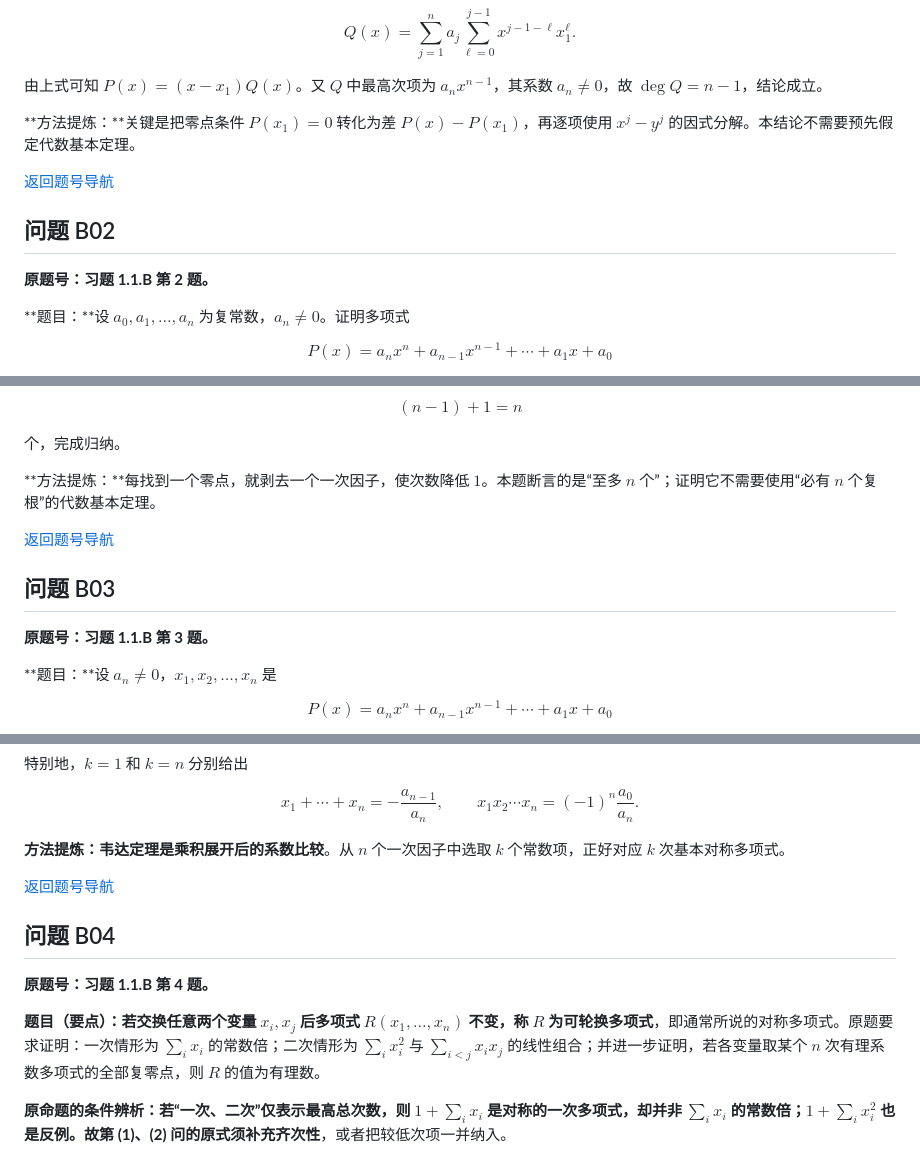
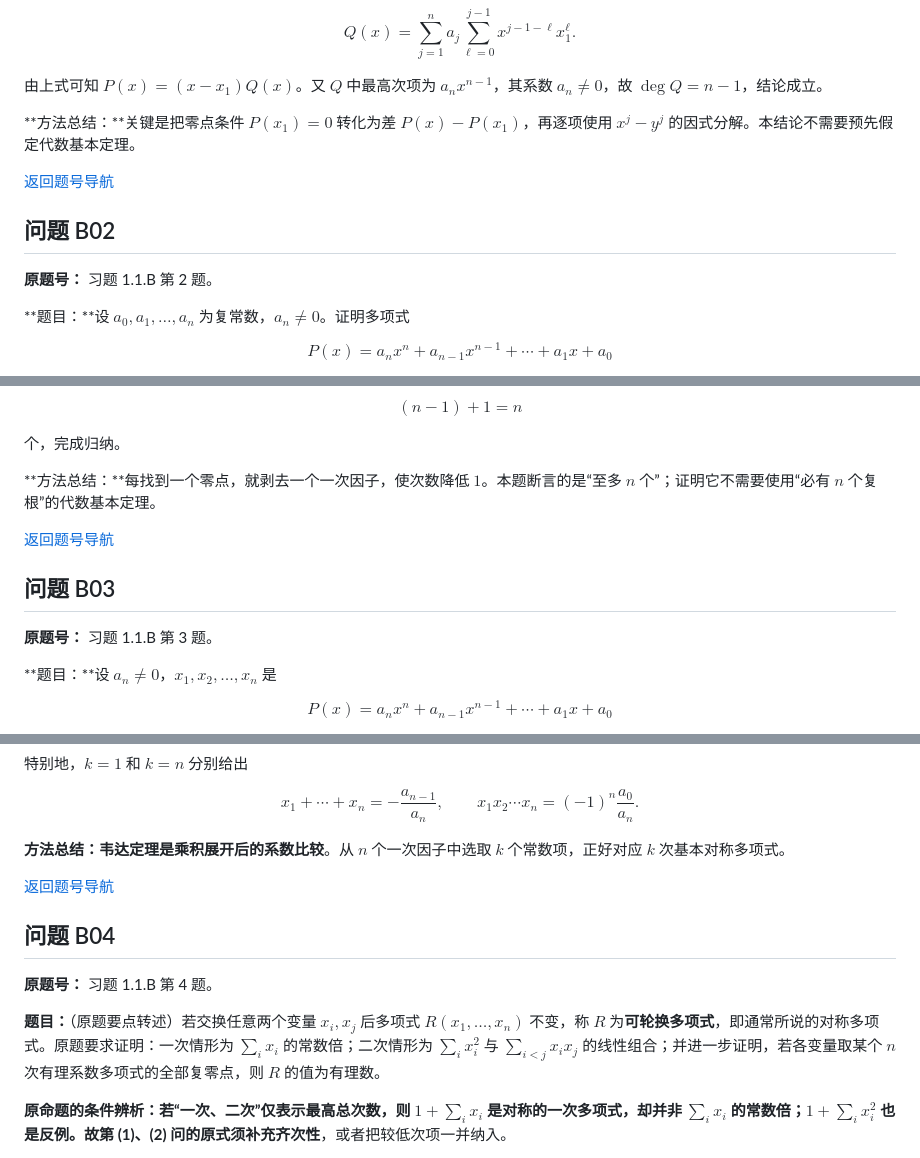
Before and after one commit to ZJ139/math-notes, a Markdown page: content/problems/lou-analysis-b-01.md, 3 parts joined by grey strips. Drawn GitHub-style.

Commit message:
style: standardize Lou analysis B-group solutions 1

```diff
--- a/content/problems/lou-analysis-b-01.md
+++ b/content/problems/lou-analysis-b-01.md
@@ -70,13 +72,13 @@ $$
 
 由上式可知 $P(x)=(x-x_1)Q(x)$。又 $Q$ 中最高次项为 $a_nx^{n-1}$，其系数 $a_n\ne0$，故 $\deg Q=n-1$，结论成立。
 
-**方法提炼：**关键是把零点条件 $P(x_1)=0$ 转化为差 $P(x)-P(x_1)$，再逐项使用 $x^j-y^j$ 的因式分解。本结论不需要预先假定代数基本定理。
+**方法总结：**关键是把零点条件 $P(x_1)=0$ 转化为差 $P(x)-P(x_1)$，再逐项使用 $x^j-y^j$ 的因式分解。本结论不需要预先假定代数基本定理。
 
 [返回题号导航](#题号导航)
 
 ## 问题 B02
 
-**原题号：习题 1.1.B 第 2 题。**
+**原题号：** 习题 1.1.B 第 2 题。
 
 **题目：**设 $a_0,a_1,\ldots,a_n$ 为复常数，$a_n\ne0$。证明多项式
 
@@ -102,13 +104,13 @@ $$
 
 个，完成归纳。
 
-**方法提炼：**每找到一个零点，就剥去一个一次因子，使次数降低 $1$。本题断言的是“至多 $n$ 个”；证明它不需要使用“必有 $n$ 个复根”的代数基本定理。
+**方法总结：**每找到一个零点，就剥去一个一次因子，使次数降低 $1$。本题断言的是“至多 $n$ 个”；证明它不需要使用“必有 $n$ 个复根”的代数基本定理。
 
 [返回题号导航](#题号导航)
 
 ## 问题 B03
 
-**原题号：习题 1.1.B 第 3 题。**
+**原题号：** 习题 1.1.B 第 3 题。
 
 **题目：**设 $a_n\ne0$，$x_1,x_2,\ldots,x_n$ 是
 
@@ -162,15 +164,15 @@ x_1+\cdots+x_n=-\frac{a_{n-1}}{a_n},
 x_1x_2\cdots x_n=(-1)^n\frac{a_0}{a_n}.
 $$
 
-**方法提炼：**韦达定理是乘积展开后的**系数比较**。从 $n$ 个一次因子中选取 $k$ 个常数项，正好对应 $k$ 次基本对称多项式。
+**方法总结：**韦达定理是乘积展开后的**系数比较**。从 $n$ 个一次因子中选取 $k$ 个常数项，正好对应 $k$ 次基本对称多项式。
 
 [返回题号导航](#题号导航)
 
 ## 问题 B04
 
-**原题号：习题 1.1.B 第 4 题。**
+**原题号：** 习题 1.1.B 第 4 题。
 
-**题目（要点）：**若交换任意两个变量 $x_i,x_j$ 后多项式 $R(x_1,\ldots,x_n)$ 不变，称 $R$ 为**可轮换多项式**，即通常所说的对称多项式。原题要求证明：一次情形为 $\sum_i x_i$ 的常数倍；二次情形为 $\sum_i x_i^2$ 与 $\sum_{i<j}x_ix_j$ 的线性组合；并进一步证明，若各变量取某个 $n$ 次有理系数多项式的全部复零点，则 $R$ 的值为有理数。
+**题目：**（原题要点转述）若交换任意两个变量 $x_i,x_j$ 后多项式 $R(x_1,\ldots,x_n)$ 不变，称 $R$ 为**可轮换多项式**，即通常所说的对称多项式。原题要求证明：一次情形为 $\sum_i x_i$ 的常数倍；二次情形为 $\sum_i x_i^2$ 与 $\sum_{i<j}x_ix_j$ 的线性组合；并进一步证明，若各变量取某个 $n$ 次有理系数多项式的全部复零点，则 $R$ 的值为有理数。
 
 **原命题的条件辨析：**若“一次、二次”仅表示最高总次数，则 $1+\sum_i x_i$ 是对称的一次多项式，却并非 $\sum_i x_i$ 的常数倍；$1+\sum_i x_i^2$ 也是反例。故第 (1)、(2) 问的原式须补充**齐次性**，或者把较低次项一并纳入。
 
```
Also changed, not shown: other parts of content/problems/lou-analysis-b-01.md (+12 -8 lines).
